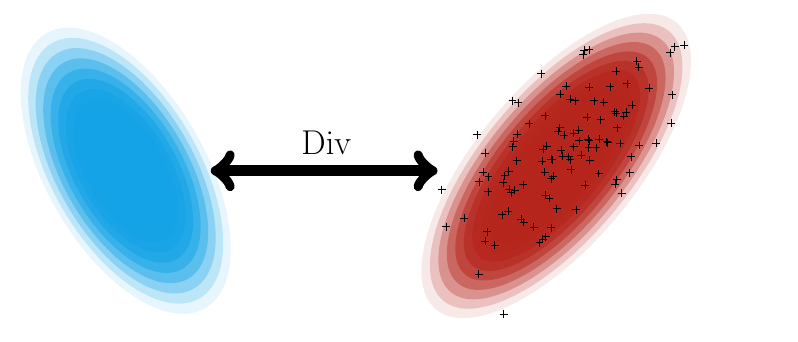
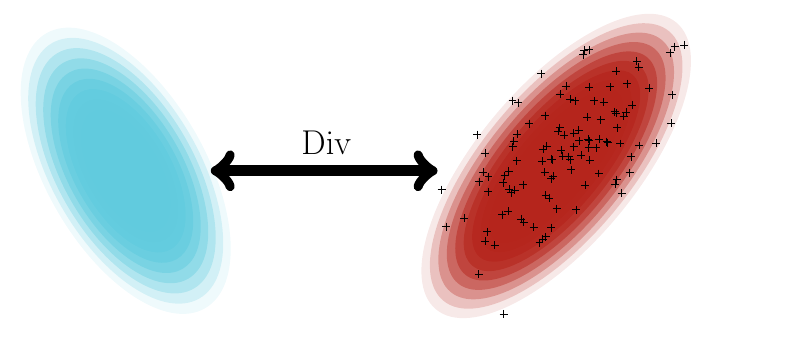
Before and after one commit to cyprienruffino/phd_thesis, a LaTeX figure (tikz/chapter1/div.tex, which reads palette.tex): the whole page. Compiled offline with pdfLaTeX; a LaTeX package or settings file that is missing is left out.

Commit message:
txs auto checkin

```diff
--- a/palette.tex
+++ b/palette.tex
@@ -2,7 +2,7 @@
 % Palette
 %%%%%%%%%%%%%%%%%%%%%%%%%%%%%%%%%%%
 
-\newcommand{\cola}{Cerulean}
+\newcommand{\cola}{SkyBlue}
 \newcommand{\colb}{BrickRed}
 \newcommand{\colc}{LimeGreen}
 \newcommand{\cold}{Plum}
```
